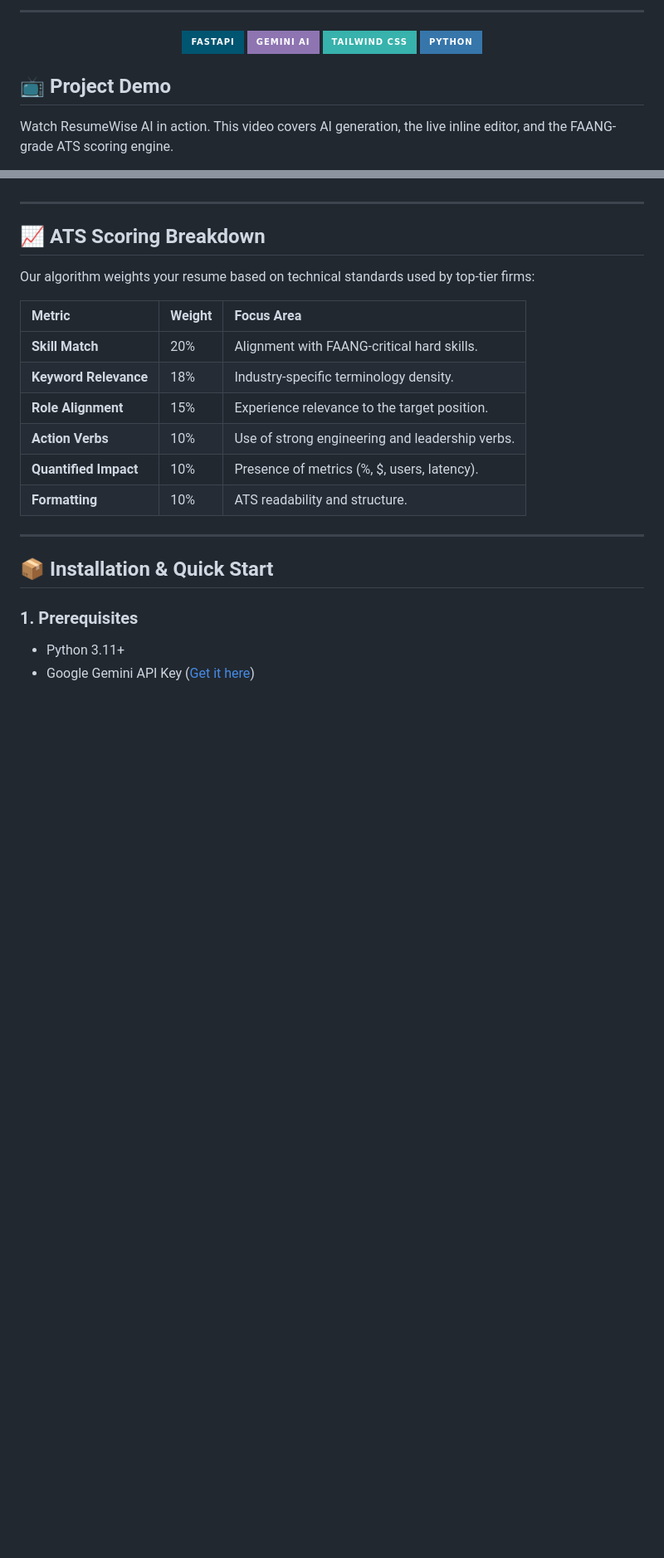
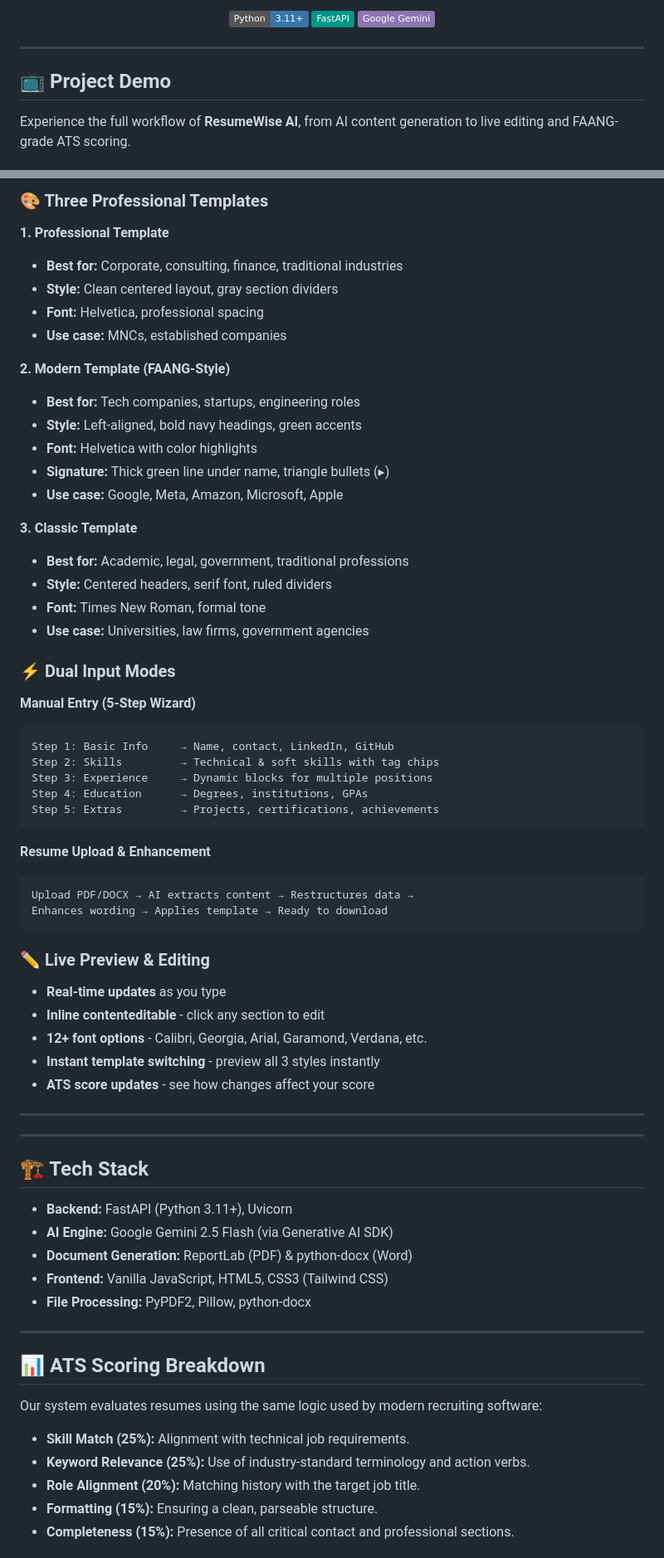
Before and after one commit to Krithika-MH/AI-Resume-Builder, a Markdown page: README.md, 2 parts joined by grey strips. Shown at 83% size. Drawn GitHub-style; badges without logos; blank space fills up the shorter version.

````diff
--- a/README.md
+++ b/README.md
@@ -14,17 +15,18 @@
   </tr>
 </table>
 
----
-
-[![FastAPI](https://img.shields.io/badge/FastAPI-005571?style=for-the-badge&logo=fastapi)](https://fastapi.tiangolo.com/)
-[![Gemini AI](https://img.shields.io/badge/Gemini%20AI-8E75B2?style=for-the-badge&logo=googlegemini)](https://ai.google.dev/)
-[![Tailwind CSS](https://img.shields.io/badge/Tailwind_CSS-38B2AC?style=for-the-badge&logo=tailwind-css)](https://tailwindcss.com/)
-[![Python](https://img.shields.io/badge/Python-3776AB?style=for-the-badge&logo=python&logoColor=white)](https://www.python.org/)
+<p align="center">
+  <img src="https://img.shields.io/badge/Python-3.11+-3776AB?style=flat&logo=python&logoColor=white" alt="Python"/>
+  <img src="https://img.shields.io/badge/FastAPI-009688?style=flat&logo=fastapi&logoColor=white" alt="FastAPI"/>
+  <img src="https://img.shields.io/badge/Google_Gemini-8E75B2?style=flat&logo=googlegemini&logoColor=white" alt="Gemini"/>
+</p>
 
 </div>
 
+---
+
 ## 📺 Project Demo
-Watch ResumeWise AI in action. This video covers AI generation, the live inline editor, and the FAANG-grade ATS scoring engine.
+Experience the full workflow of **ResumeWise AI**, from AI content generation to live editing and FAANG-grade ATS scoring.
 
 <div align="center">
   <a href="https://youtu.be/3A-MAoaB8aA">
@@ -72,23 +107,69 @@ Watch ResumeWise AI in action. This video covers AI generation, the live inline
+### 🎨 Three Professional Templates
+
+**1. Professional Template**
+- **Best for:** Corporate, consulting, finance, traditional industries
+- **Style:** Clean centered layout, gray section dividers
+- **Font:** Helvetica, professional spacing
+- **Use case:** MNCs, established companies
+
+**2. Modern Template (FAANG-Style)**
+- **Best for:** Tech companies, startups, engineering roles
+- **Style:** Left-aligned, bold navy headings, green accents
+- **Font:** Helvetica with color highlights
+- **Signature:** Thick green line under name, triangle bullets (▸)
+- **Use case:** Google, Meta, Amazon, Microsoft, Apple
+
+**3. Classic Template**
+- **Best for:** Academic, legal, government, traditional professions
+- **Style:** Centered headers, serif font, ruled dividers
+- **Font:** Times New Roman, formal tone
+- **Use case:** Universities, law firms, government agencies
+
+### ⚡ Dual Input Modes
+
+**Manual Entry (5-Step Wizard)**
+```
+Step 1: Basic Info     → Name, contact, LinkedIn, GitHub
+Step 2: Skills         → Technical & soft skills with tag chips
+Step 3: Experience     → Dynamic blocks for multiple positions
+Step 4: Education      → Degrees, institutions, GPAs
+Step 5: Extras         → Projects, certifications, achievements
+```
+
+**Resume Upload & Enhancement**
+```
+Upload PDF/DOCX → AI extracts content → Restructures data →
+Enhances wording → Applies template → Ready to download
+```
+
+### ✏️ Live Preview & Editing
+
+- **Real-time updates** as you type
+- **Inline contenteditable** - click any section to edit
+- **12+ font options** - Calibri, Georgia, Arial, Garamond, Verdana, etc.
+- **Instant template switching** - preview all 3 styles instantly
+- **ATS score updates** - see how changes affect your score
 
 ---
 
-## 📈 ATS Scoring Breakdown
-Our algorithm weights your resume based on technical standards used by top-tier firms:
+---
 
-| Metric | Weight | Focus Area |
-| :--- | :--- | :--- |
-| **Skill Match** | 20% | Alignment with FAANG-critical hard skills. |
-| **Keyword Relevance** | 18% | Industry-specific terminology density. |
-| **Role Alignment** | 15% | Experience relevance to the target position. |
-| **Action Verbs** | 10% | Use of strong engineering and leadership verbs. |
-| **Quantified Impact**| 10% | Presence of metrics (%, $, users, latency). |
-| **Formatting** | 10% | ATS readability and structure. |
+## 🏗️ Tech Stack
+
+- **Backend:** FastAPI (Python 3.11+), Uvicorn
+- **AI Engine:** Google Gemini 2.5 Flash (via Generative AI SDK)
+- **Document Generation:** ReportLab (PDF) & python-docx (Word)
+- **Frontend:** Vanilla JavaScript, HTML5, CSS3 (Tailwind CSS)
+- **File Processing:** PyPDF2, Pillow, python-docx
 
 ---
 
-## 📦 Installation & Quick Start
+## 📊 ATS Scoring Breakdown
+Our system evaluates resumes using the same logic used by modern recruiting software:
 
-### 1. Prerequisites
-* Python 3.11+
-* Google Gemini API Key ([Get it here](https://aistudio.google.com/))
+* **Skill Match (25%):** Alignment with technical job requirements.
+* **Keyword Relevance (25%):** Use of industry-standard terminology and action verbs.
+* **Role Alignment (20%):** Matching history with the target job title.
+* **Formatting (15%):** Ensuring a clean, parseable structure.
+* **Completeness (15%):** Presence of all critical contact and professional sections.
 
````
Also changed, not shown: other parts of README.md (+108 -43 lines).
